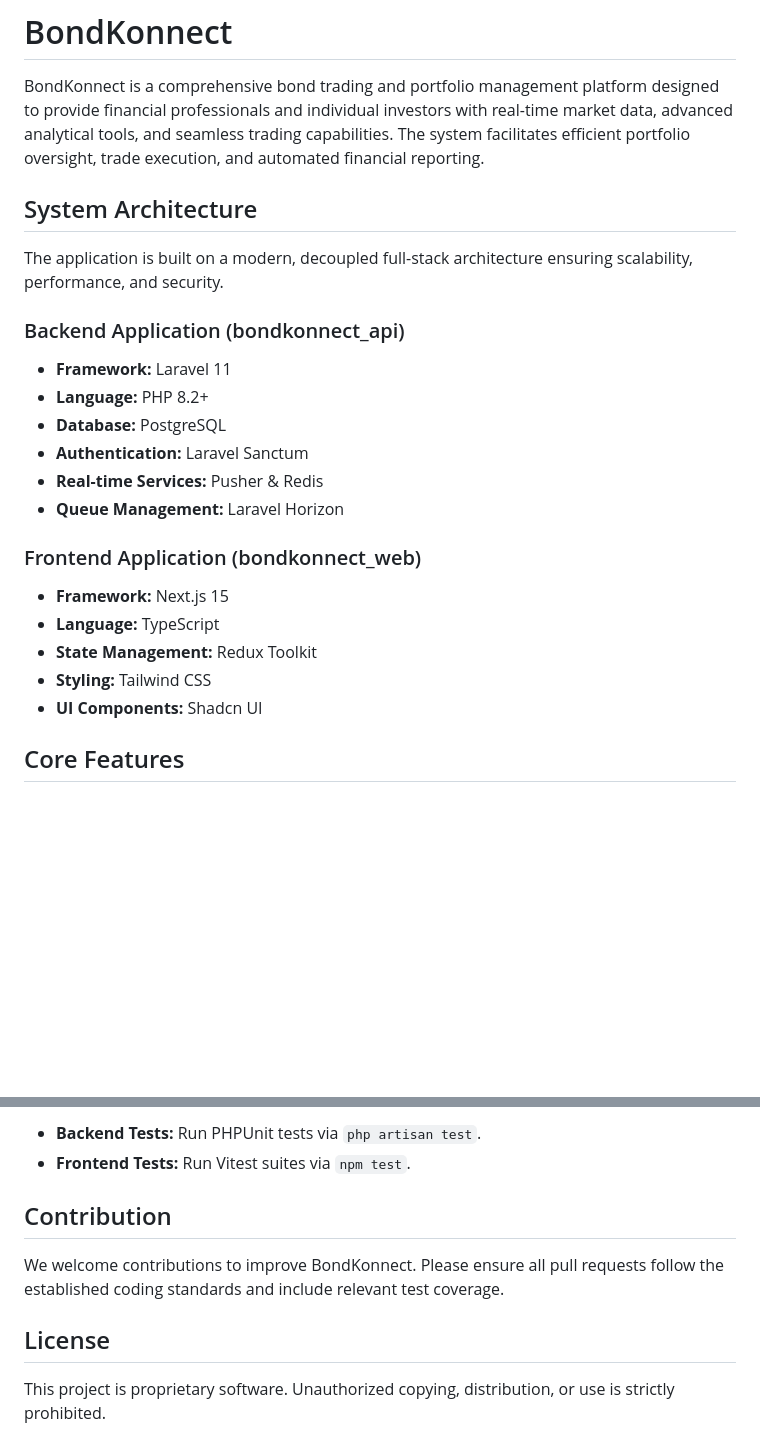
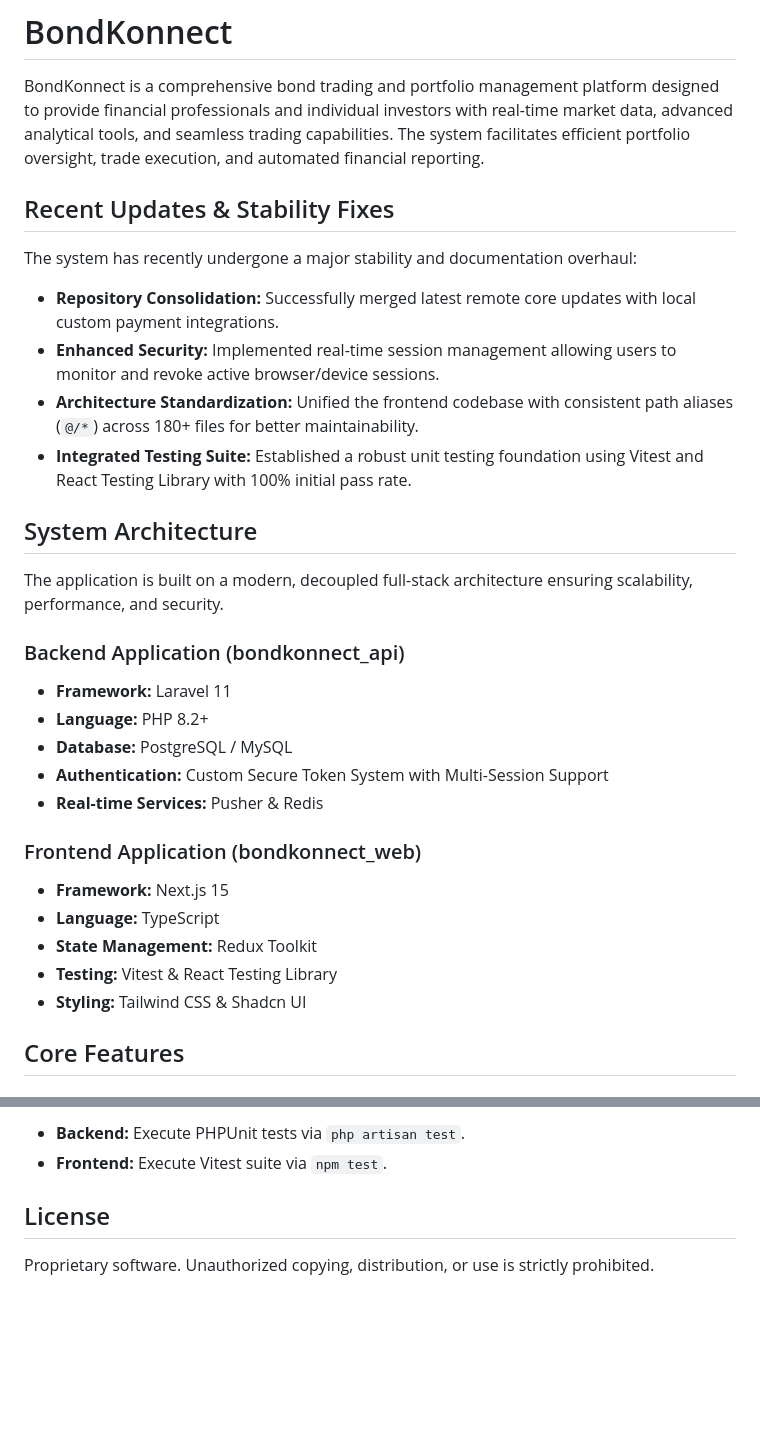
Before and after one commit to Kevinjulu/BondKonnect-Web, a Markdown page: README.md, 2 parts joined by grey strips. Rendered like a GitHub page; blank space fills up the shorter version.

```diff
--- a/README.md
+++ b/README.md
@@ -1,6 +1,14 @@
 # BondKonnect
 
 BondKonnect is a comprehensive bond trading and portfolio management platform designed to provide financial professionals and individual investors with real-time market data, advanced analytical tools, and seamless trading capabilities. The system facilitates efficient portfolio oversight, trade execution, and automated financial reporting.
+
+## Recent Updates & Stability Fixes
+
+The system has recently undergone a major stability and documentation overhaul:
+*   **Repository Consolidation:** Successfully merged latest remote core updates with local custom payment integrations.
+*   **Enhanced Security:** Implemented real-time session management allowing users to monitor and revoke active browser/device sessions.
+*   **Architecture Standardization:** Unified the frontend codebase with consistent path aliases (`@/*`) across 180+ files for better maintainability.
+*   **Integrated Testing Suite:** Established a robust unit testing foundation using Vitest and React Testing Library with 100% initial pass rate.
 
 ## System Architecture
 
@@ -9,17 +17,16 @@ The application is built on a modern, decoupled full-stack architecture ensuring
 ### Backend Application (bondkonnect_api)
 *   **Framework:** Laravel 11
 *   **Language:** PHP 8.2+
-*   **Database:** PostgreSQL
-*   **Authentication:** Laravel Sanctum
+*   **Database:** PostgreSQL / MySQL
+*   **Authentication:** Custom Secure Token System with Multi-Session Support
 *   **Real-time Services:** Pusher & Redis
-*   **Queue Management:** Laravel Horizon
 
 ### Frontend Application (bondkonnect_web)
 *   **Framework:** Next.js 15
 *   **Language:** TypeScript
 *   **State Management:** Redux Toolkit
-*   **Styling:** Tailwind CSS
-*   **UI Components:** Shadcn UI
+*   **Testing:** Vitest & React Testing Library
+*   **Styling:** Tailwind CSS & Shadcn UI
 
 ## Core Features
 
@@ -104,11 +77,7 @@ The project maintains a rigorous testing standard.
 
-*   **Backend Tests:** Run PHPUnit tests via `php artisan test`.
-*   **Frontend Tests:** Run Vitest suites via `npm test`.
-
-## Contribution
-
-We welcome contributions to improve BondKonnect. Please ensure all pull requests follow the established coding standards and include relevant test coverage.
+*   **Backend:** Execute PHPUnit tests via `php artisan test`.
+*   **Frontend:** Execute Vitest suite via `npm test`.
 
 ## License
 
-This project is proprietary software. Unauthorized copying, distribution, or use is strictly prohibited.
+Proprietary software. Unauthorized copying, distribution, or use is strictly prohibited.
```
Also changed, not shown: other parts of README.md (+18 -52 lines).
